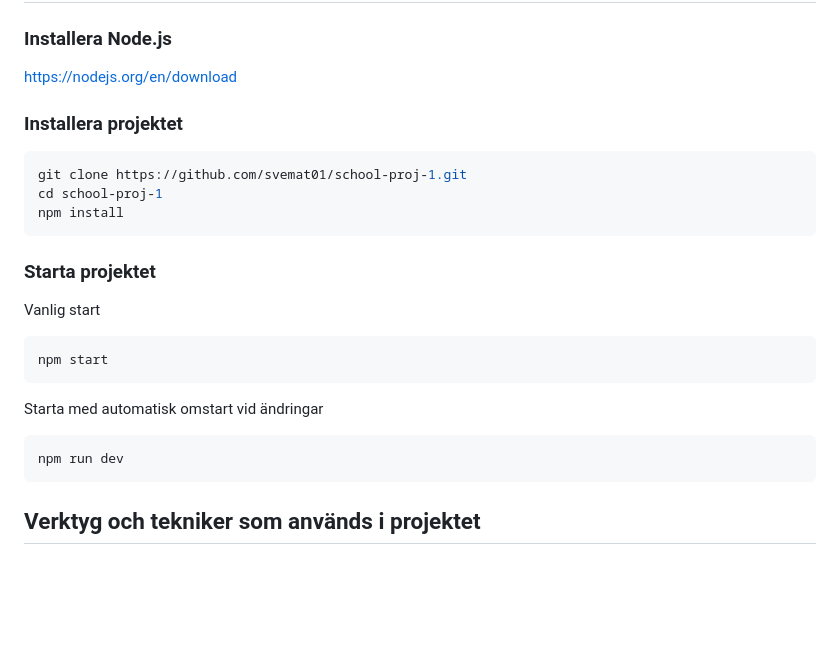
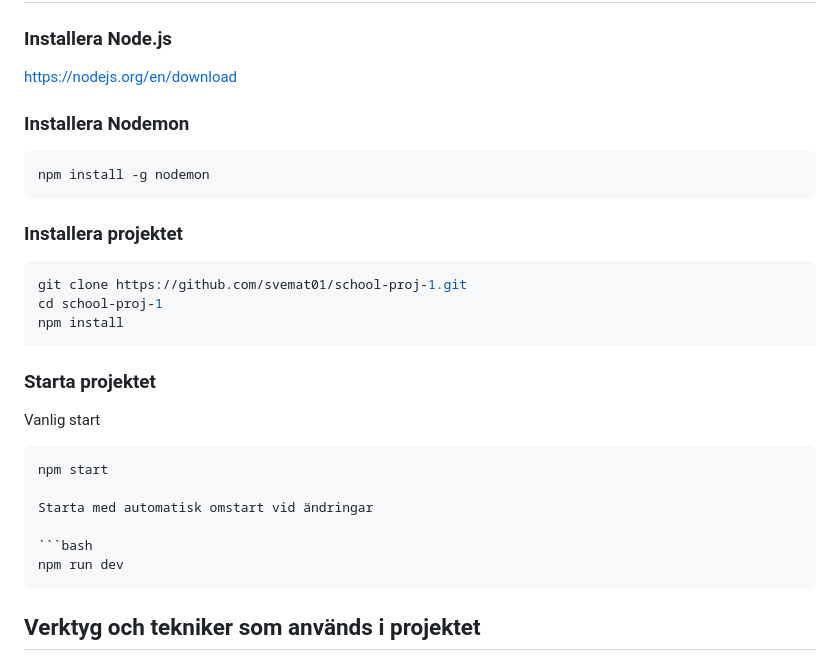
Before and after one commit to svemat01/school-proj-1, a Markdown page: README.md, the part around the change. Rendered like a GitHub page; blank space fills up the shorter version.

Commit message:
Updated instructions

`````diff
--- a/README.md
+++ b/README.md
@@ -5,6 +5,12 @@
 ### Installera Node.js
 
 https://nodejs.org/en/download
+
+### Installera Nodemon
+
+```bash
+npm install -g nodemon
+```
 
 ### Installera projektet
 
@@ -18,15 +24,14 @@ npm install
 
 Vanlig start
 
-```bash
+````bash
 npm start
-```
 
 Starta med automatisk omstart vid ändringar
 
 ```bash
 npm run dev
-```
+````
 
 ## Verktyg och tekniker som används i projektet
 
`````
